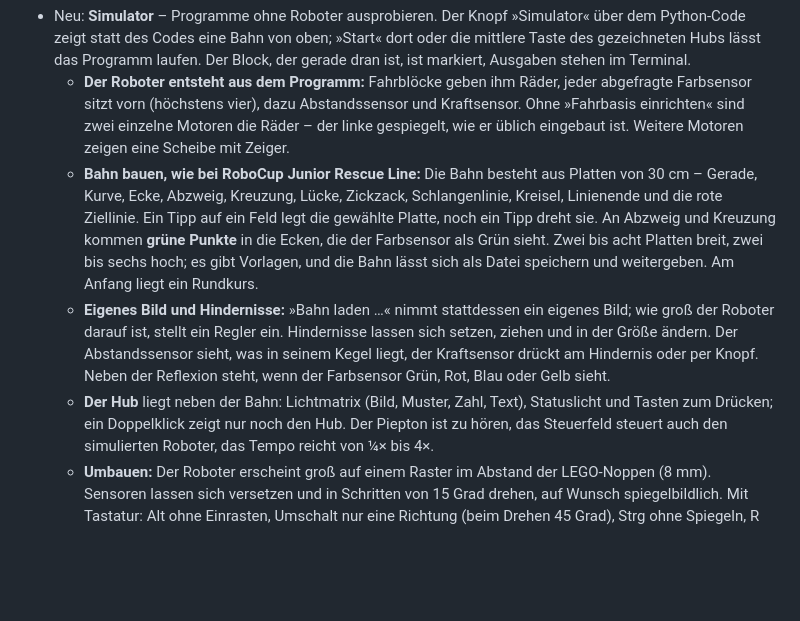
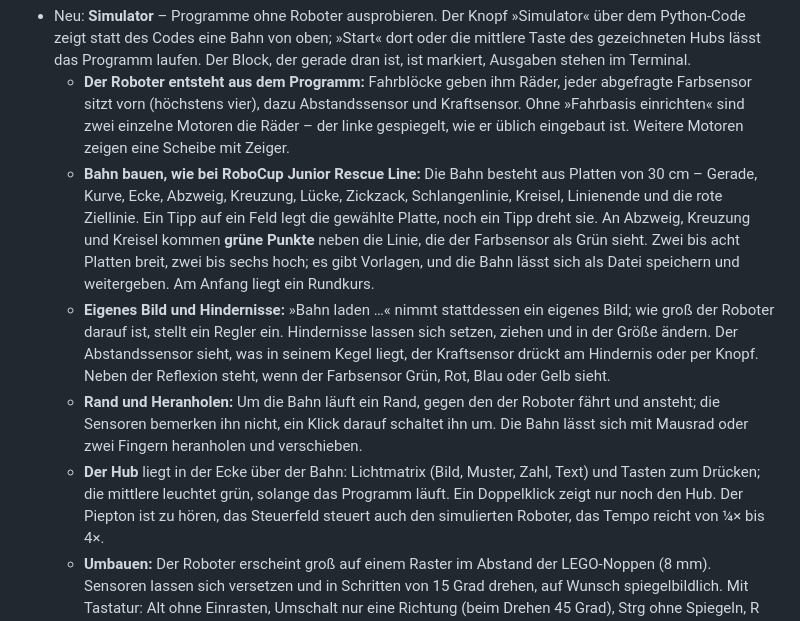
Before and after one commit to TheBaronBlood/Blockwerk, a Markdown page: CHANGELOG.md, the part around the change. GitHub-like rendering; blank space fills up the shorter version.

```diff
--- a/CHANGELOG.md
+++ b/CHANGELOG.md
@@ -28,16 +28,20 @@ Programmen (und einem Git-Tag wie `v0.26.0`) fasst dann zusammen, was seit dem v
   - **Bahn bauen, wie bei RoboCup Junior Rescue Line:** Die Bahn besteht aus Platten von 30 cm –
     Gerade, Kurve, Ecke, Abzweig, Kreuzung, Lücke, Zickzack, Schlangenlinie, Kreisel, Linienende
     und die rote Ziellinie. Ein Tipp auf ein Feld legt die gewählte Platte, noch ein Tipp dreht
-    sie. An Abzweig und Kreuzung kommen **grüne Punkte** in die Ecken, die der Farbsensor als Grün
-    sieht. Zwei bis acht Platten breit, zwei bis sechs hoch; es gibt Vorlagen, und die Bahn lässt
+    sie. An Abzweig, Kreuzung und Kreisel kommen **grüne Punkte** neben die Linie, die der
+    Farbsensor als Grün sieht. Zwei bis acht Platten breit, zwei bis sechs hoch; es gibt Vorlagen, und die Bahn lässt
     sich als Datei speichern und weitergeben. Am Anfang liegt ein Rundkurs.
   - **Eigenes Bild und Hindernisse:** »Bahn laden …« nimmt stattdessen ein eigenes Bild; wie groß
     der Roboter darauf ist, stellt ein Regler ein. Hindernisse lassen sich setzen, ziehen und in
     der Größe ändern. Der Abstandssensor sieht, was in seinem Kegel liegt, der Kraftsensor drückt
     am Hindernis oder per Knopf. Neben der Reflexion steht, wenn der Farbsensor Grün, Rot, Blau
     oder Gelb sieht.
-  - **Der Hub** liegt neben der Bahn: Lichtmatrix (Bild, Muster, Zahl, Text), Statuslicht und
-    Tasten zum Drücken; ein Doppelklick zeigt nur noch den Hub. Der Piepton ist zu hören, das
+  - **Rand und Heranholen:** Um die Bahn läuft ein Rand, gegen den der Roboter fährt und ansteht;
+    die Sensoren bemerken ihn nicht, ein Klick darauf schaltet ihn um. Die Bahn lässt sich mit
+    Mausrad oder zwei Fingern heranholen und verschieben.
+  - **Der Hub** liegt in der Ecke über der Bahn: Lichtmatrix (Bild, Muster, Zahl, Text) und
+    Tasten zum Drücken; die mittlere leuchtet grün, solange das Programm läuft. Ein Doppelklick
+    zeigt nur noch den Hub. Der Piepton ist zu hören, das
     Steuerfeld steuert auch den simulierten Roboter, das Tempo reicht von ¼× bis 4×.
   - **Umbauen:** Der Roboter erscheint groß auf einem Raster im Abstand der LEGO-Noppen (8 mm).
     Sensoren lassen sich versetzen und in Schritten von 15 Grad drehen, auf Wunsch
```
Also changed, not shown: README.md (+10 -4 lines), ROADMAP.md (+7 -5 lines), docs/bilder/bahn-bauen.png, docs/bilder/handy-simulator.png, docs/bilder/simulator-umbauen.png, docs/bilder/simulator.png.
